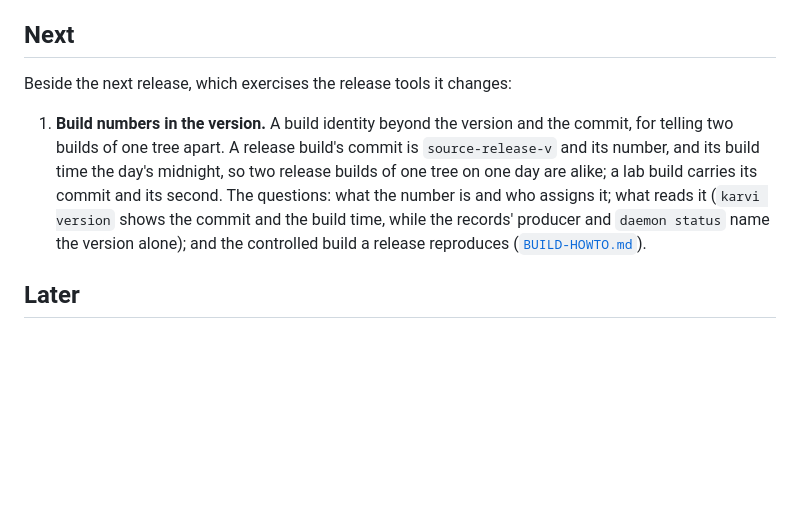
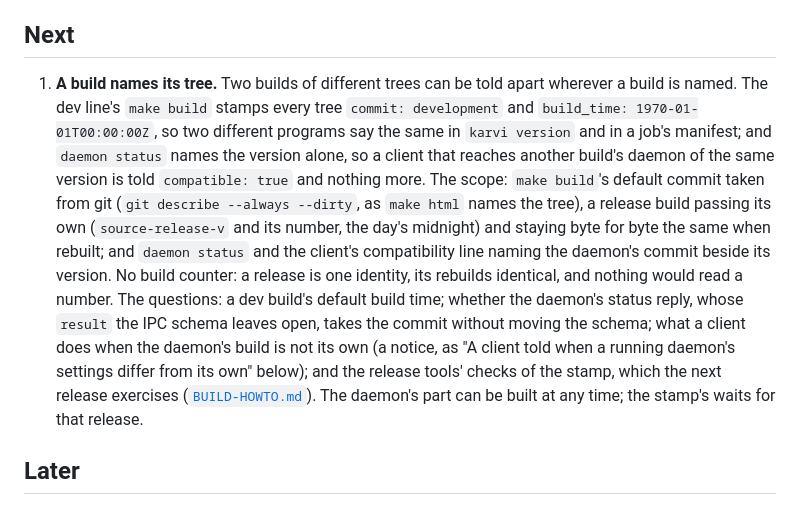
Before and after one commit to robert-patrick-texas/karvi, a Markdown page: ROADMAP.md, the part around the change. Drawn GitHub-style; blank space fills up the shorter version.

Commit message:
docs: the ROADMAP's Next item rescoped to a build that names its tree
Build numbers was opened with what it gains and what it waits on: the dev
line's make build stamps every tree "development" and 1970-01-01, so two
different programs say the same in karvi version and in a job's
manifest, and daemon status names the version alone; a release is one
identity, its rebuild byte for byte the same, and nothing would read a
counter. The item is now "A build names its tree": make build's default
commit from git, a release build passing its own, and daemon status and
the client's compatibility line naming the daemon's commit, with its
questions; the daemon's part buildable at any time, the stamp's beside
the next release.

Co-Authored-By: Claude Opus 5.5 <noreply@anthropic.com>

```diff
--- a/ROADMAP.md
+++ b/ROADMAP.md
@@ -7,17 +7,26 @@ of [`docs/EXAMPLES.md`](docs/EXAMPLES.md). Nothing here is a promise of a date.
 
 ## Next
 
-Beside the next release, which exercises the release tools it changes:
-
-1. **Build numbers in the version.** A build identity beyond the version and
-   the commit, for telling two builds of one tree apart. A release build's
-   commit is `source-release-v` and its number, and its build time the day's
-   midnight, so two release builds of one tree on one day are alike; a lab
-   build carries its commit and its second. The questions: what the number is
-   and who assigns it; what reads it (`karvi version` shows the commit and the
-   build time, while the records' producer and `daemon status` name the version
-   alone); and the controlled build a release reproduces
-   ([`BUILD-HOWTO.md`](BUILD-HOWTO.md)).
+1. **A build names its tree.** Two builds of different trees can be told apart
+   wherever a build is named. The dev line's `make build` stamps every tree
+   `commit: development` and `build_time: 1970-01-01T00:00:00Z`, so two
+   different programs say the same in `karvi version` and in a job's manifest;
+   and `daemon status` names the version alone, so a client that reaches
+   another build's daemon of the same version is told `compatible: true` and
+   nothing more. The scope: `make build`'s default commit taken from git
+   (`git describe --always --dirty`, as `make html` names the tree), a release
+   build passing its own (`source-release-v` and its number, the day's
+   midnight) and staying byte for byte the same when rebuilt; and `daemon
+   status` and the client's compatibility line naming the daemon's commit
+   beside its version. No build counter: a release is one identity, its
+   rebuilds identical, and nothing would read a number. The questions: a dev
+   build's default build time; whether the daemon's status reply, whose
+   `result` the IPC schema leaves open, takes the commit without moving the
+   schema; what a client does when the daemon's build is not its own (a notice,
+   as "A client told when a running daemon's settings differ from its own"
+   below); and the release tools' checks of the stamp, which the next release
+   exercises ([`BUILD-HOWTO.md`](BUILD-HOWTO.md)). The daemon's part can be
+   built at any time; the stamp's waits for that release.
 
 ## Later
 
```
